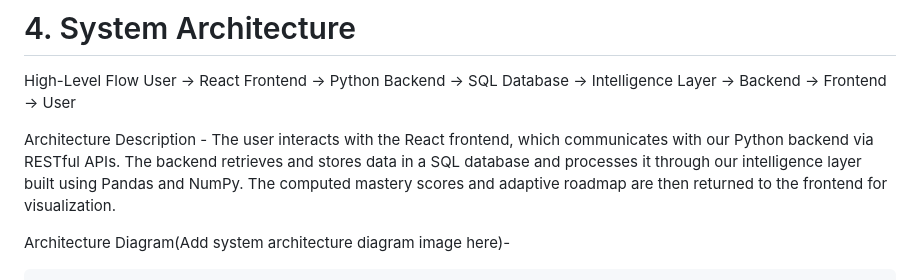
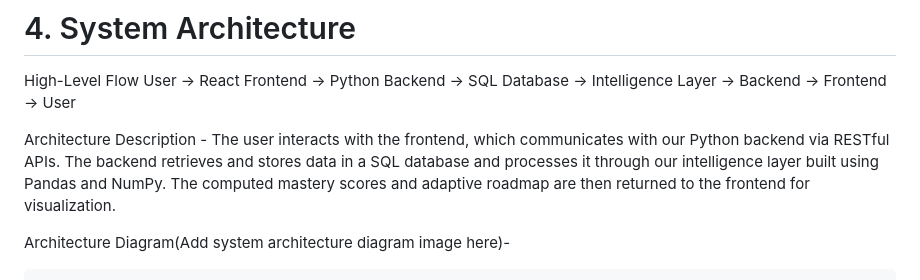
Before and after one commit to AnuShreeBirla/GyaniGeeks_REPO, a Markdown page: README.md, the part around the change. Drawn GitHub-style.

```diff
--- a/README.md
+++ b/README.md
@@ -76,7 +76,7 @@ Key Features - 1>Concept Mastery Mapping. Each topic has a mastery score calcula
 High-Level Flow
 User → React Frontend → Python Backend → SQL Database → Intelligence Layer → Backend → Frontend → User
 
-Architecture Description - The user interacts with the React frontend, which communicates with our Python backend via RESTful APIs. The backend retrieves and stores data in a SQL database and processes it through our intelligence layer built using Pandas and NumPy. The computed mastery scores and adaptive roadmap are then returned to the frontend for visualization.
+Architecture Description - The user interacts with the frontend, which communicates with our Python backend via RESTful APIs. The backend retrieves and stores data in a SQL database and processes it through our intelligence layer built using Pandas and NumPy. The computed mastery scores and adaptive roadmap are then returned to the frontend for visualization.
 
 Architecture Diagram(Add system architecture diagram image here)-
 
```
